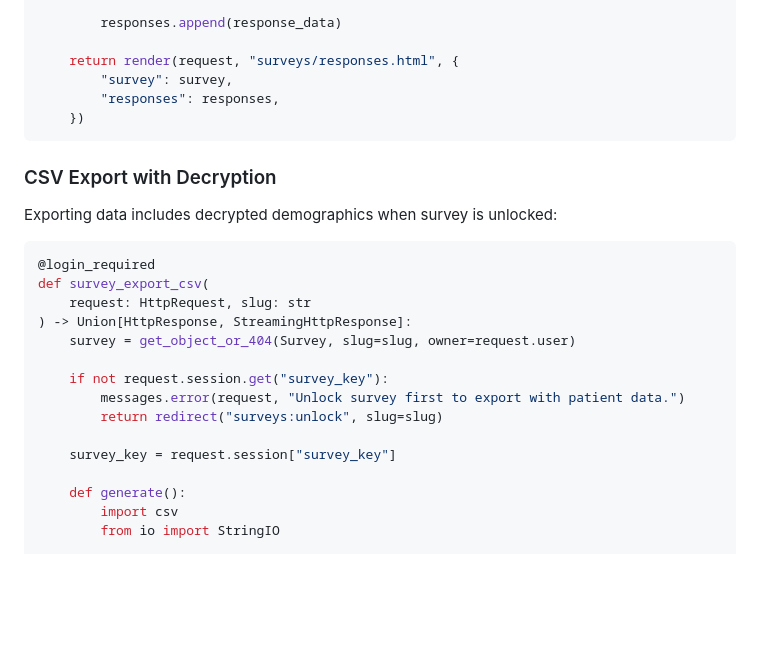
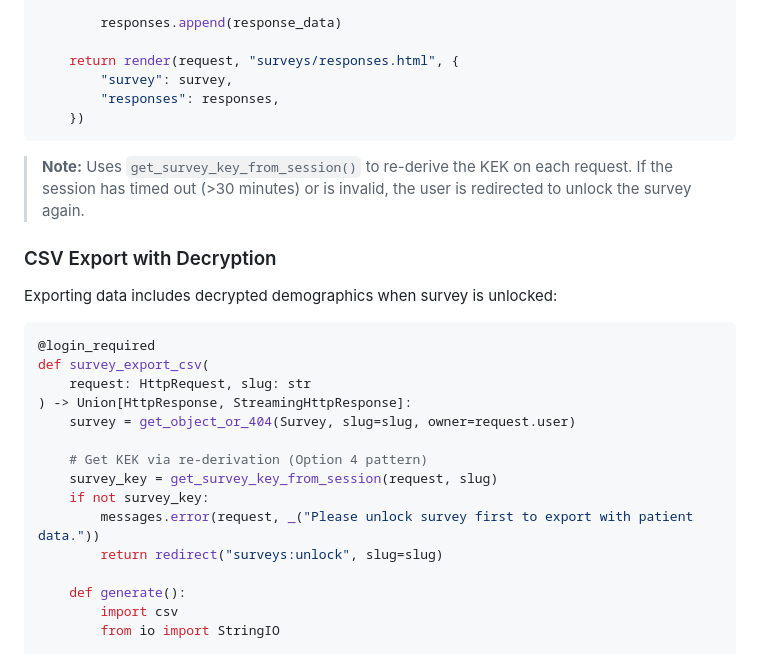
Before and after one commit to eatyourpeas/census, a Markdown page: docs/patient-data-encryption.md, the part around one of its changes. Drawn GitHub-style; blank space fills up the shorter version.

````diff
--- a/docs/patient-data-encryption.md
+++ b/docs/patient-data-encryption.md
@@ -1129,6 +1146,8 @@ def survey_responses(request: HttpRequest, slug: str) -> HttpResponse:
     })
 ```
 
+> **Note:** Uses `get_survey_key_from_session()` to re-derive the KEK on each request. If the session has timed out (>30 minutes) or is invalid, the user is redirected to unlock the survey again.
+
 ### CSV Export with Decryption
 
 Exporting data includes decrypted demographics when survey is unlocked:
@@ -1140,11 +1159,11 @@ def survey_export_csv(
 ) -> Union[HttpResponse, StreamingHttpResponse]:
     survey = get_object_or_404(Survey, slug=slug, owner=request.user)
 
-    if not request.session.get("survey_key"):
-        messages.error(request, "Unlock survey first to export with patient data.")
+    # Get KEK via re-derivation (Option 4 pattern)
+    survey_key = get_survey_key_from_session(request, slug)
+    if not survey_key:
+        messages.error(request, _("Please unlock survey first to export with patient data."))
         return redirect("surveys:unlock", slug=slug)
-
-    survey_key = request.session["survey_key"]
 
     def generate():
         import csv
````
Also changed, not shown: other parts of docs/patient-data-encryption.md (+126 -98 lines).
